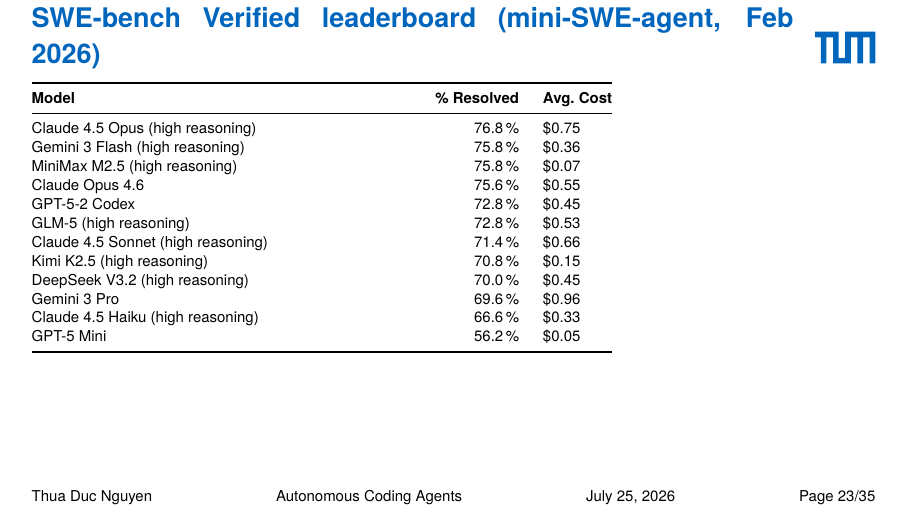
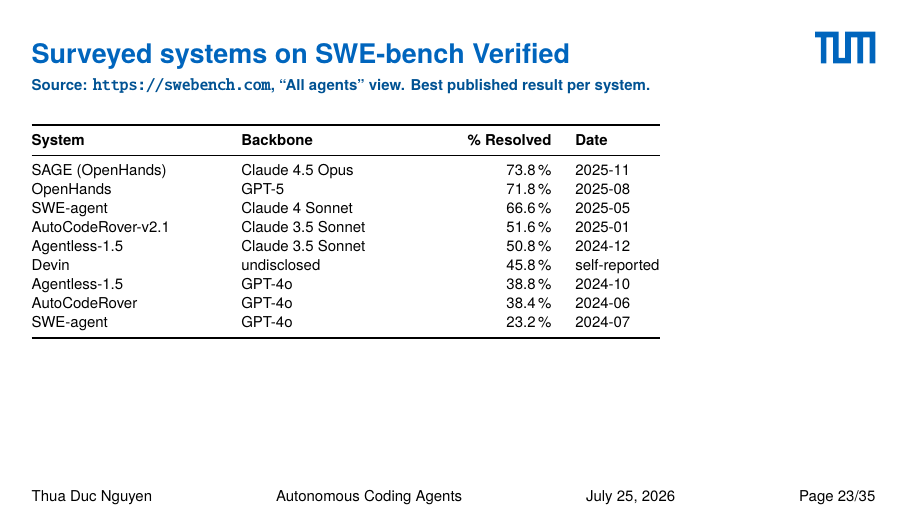
Before and after one commit to thuaduc/seminar, LaTeX slides (slides/main.tex): page 24 of 43. Compiled offline with pdfLaTeX.

Commit message:
fix leaderboard slide: surveyed systems with backbone column and dates
Show best SWE-bench Verified results for the five surveyed systems
(SWE-agent, AutoCodeRover, OpenHands, Agentless, Devin) with backbone
and date columns. Data pulled from swebench.com all-agents view.

Co-Authored-By: Claude Opus 4.6 <noreply@anthropic.com>

```diff
--- a/slides/main.tex
+++ b/slides/main.tex
@@ -1021,24 +1021,34 @@
   \end{tabular}
 \end{frame}
 
-\begin{frame}{SWE-bench Verified leaderboard (mini-SWE-agent, Feb 2026)}
+\begin{frame}{Surveyed systems on SWE-bench Verified}
+  {\scriptsize Source: \url{https://swebench.com}, ``All agents'' view.
+  Best published result per system.}
+
+  \medskip
   \scriptsize
-  \begin{tabular}{@{}L{0.45\textwidth}rl@{}}
+  \begin{tabular}{@{}L{0.22\textwidth}L{0.24\textwidth}rl@{}}
     \toprule
-    \textbf{Model} & \textbf{\% Resolved} & \textbf{Avg.\ Cost} \\
+    \textbf{System} & \textbf{Backbone} & \textbf{\% Resolved} & \textbf{Date} \\
     \midrule
-    Claude 4.5 Opus (high reasoning)   & 76.8\,\% & \$0.75 \\
-    Gemini 3 Flash (high reasoning)    & 75.8\,\% & \$0.36 \\
-    MiniMax M2.5 (high reasoning)      & 75.8\,\% & \$0.07 \\
-    Claude Opus 4.6                    & 75.6\,\% & \$0.55 \\
-    GPT-5-2 Codex                      & 72.8\,\% & \$0.45 \\
-    GLM-5 (high reasoning)             & 72.8\,\% & \$0.53 \\
-    Claude 4.5 Sonnet (high reasoning) & 71.4\,\% & \$0.66 \\
-    Kimi K2.5 (high reasoning)         & 70.8\,\% & \$0.15 \\
-    DeepSeek V3.2 (high reasoning)     & 70.0\,\% & \$0.45 \\
-    Gemini 3 Pro                       & 69.6\,\% & \$0.96 \\
-    Claude 4.5 Haiku (high reasoning)  & 66.6\,\% & \$0.33 \\
-    GPT-5 Mini                         & 56.2\,\% & \$0.05 \\
+    SAGE (OpenHands)
+      & Claude 4.5 Opus   & 73.8\,\% & 2025-11 \\
+    OpenHands
+      & GPT-5             & 71.8\,\% & 2025-08 \\
+    SWE-agent
+      & Claude 4 Sonnet   & 66.6\,\% & 2025-05 \\
+    AutoCodeRover-v2.1
+      & Claude 3.5 Sonnet & 51.6\,\% & 2025-01 \\
+    Agentless-1.5
+      & Claude 3.5 Sonnet & 50.8\,\% & 2024-12 \\
+    Devin
+      & undisclosed       & 45.8\,\% & self-reported \\
+    Agentless-1.5
+      & GPT-4o            & 38.8\,\% & 2024-10 \\
+    AutoCodeRover
+      & GPT-4o            & 38.4\,\% & 2024-06 \\
+    SWE-agent
+      & GPT-4o            & 23.2\,\% & 2024-07 \\
     \bottomrule
   \end{tabular}
 \end{frame}
```
Also changed, not shown: slides/script.md (+3 -3 lines).
